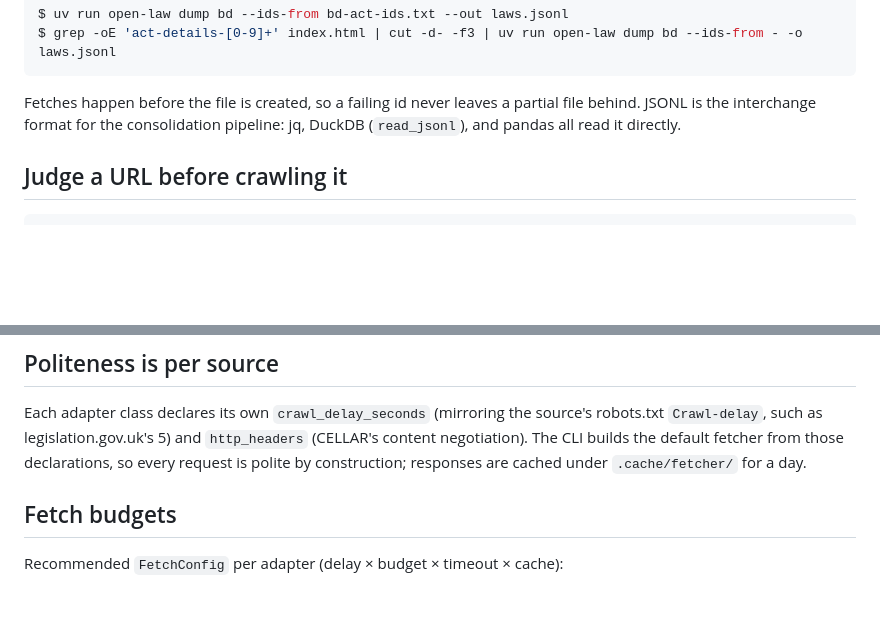
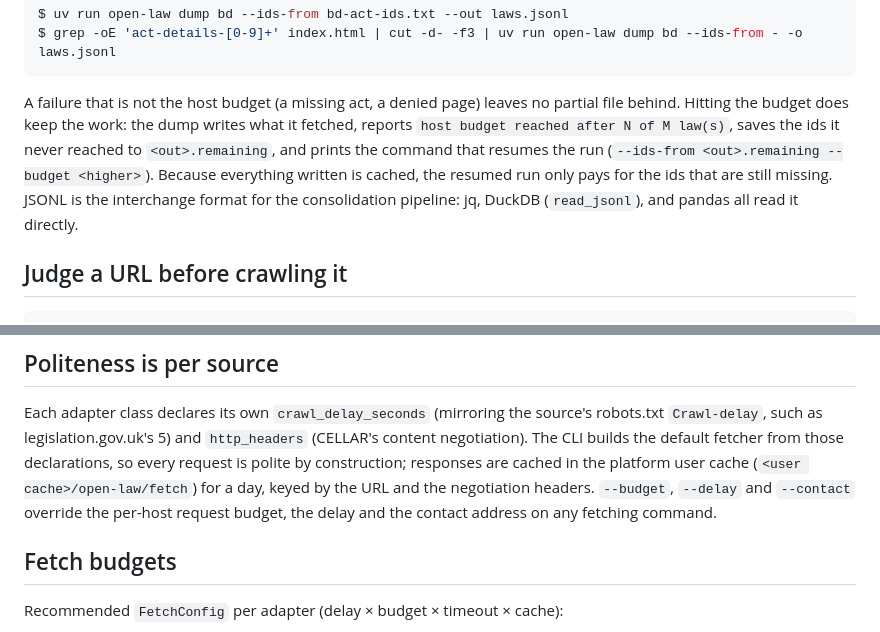
Before and after one commit to ConstitutiveTemplates/open-law, a Markdown page: docs/how-to/use-sources.md, 2 parts joined by grey strips. GitHub-like rendering; blank space fills up the shorter version.

````diff
--- a/docs/how-to/use-sources.md
+++ b/docs/how-to/use-sources.md
@@ -164,8 +164,14 @@ $ uv run open-law dump bd --ids-from bd-act-ids.txt --out laws.jsonl
 $ grep -oE 'act-details-[0-9]+' index.html | cut -d- -f3 | uv run open-law dump bd --ids-from - -o laws.jsonl
 ```
 
-Fetches happen before the file is created, so a failing id never leaves
-a partial file behind. JSONL is the interchange format for the
+A failure that is not the host budget (a missing act, a denied page)
+leaves no partial file behind. Hitting the budget does keep the work:
+the dump writes what it fetched, reports `host budget reached after N of
+M law(s)`, saves the ids it never reached to `<out>.remaining`, and
+prints the command that resumes the run (`--ids-from <out>.remaining
+--budget <higher>`). Because everything written is cached, the resumed
+run only pays for the ids that are still missing.
+JSONL is the interchange format for the
 consolidation pipeline: jq, DuckDB (`read_jsonl`), and pandas all read
 it directly.
 
@@ -187,7 +193,11 @@ Each adapter class declares its own `crawl_delay_seconds` (mirroring
 the source's robots.txt `Crawl-delay`, such as legislation.gov.uk's 5)
 and `http_headers` (CELLAR's content negotiation). The CLI builds the
 default fetcher from those declarations, so every request is polite by
-construction; responses are cached under `.cache/fetcher/` for a day.
+construction; responses are cached in the platform user cache
+(`<user cache>/open-law/fetch`) for a day, keyed by the URL and the
+negotiation headers. `--budget`, `--delay` and `--contact` override the
+per-host request budget, the delay and the contact address on any
+fetching command.
 
 ## Fetch budgets
 
````
Also changed, not shown: CHARTER.md (+30 -4 lines), docs/how-to/fetch-budgets.md (+42 -9 lines).
